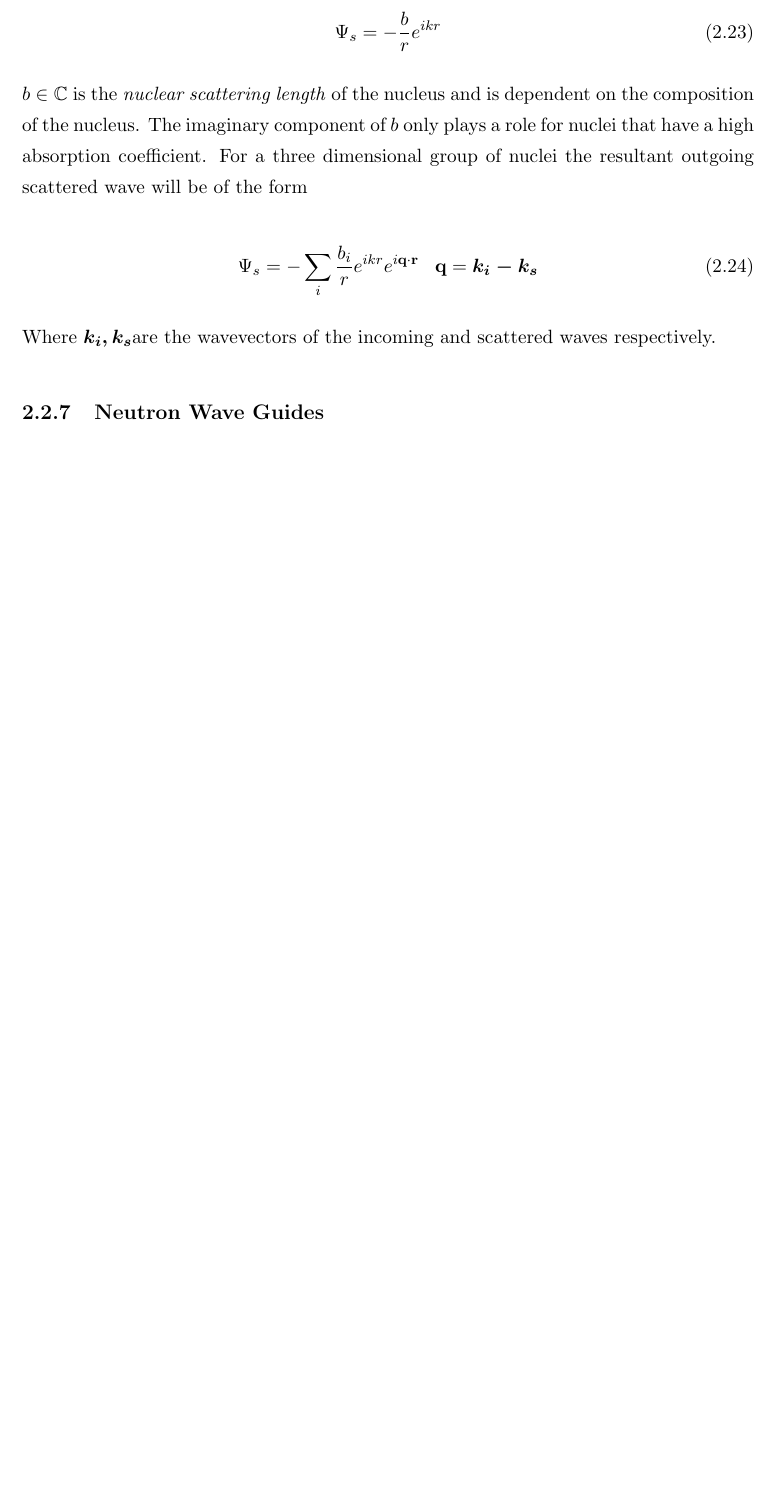
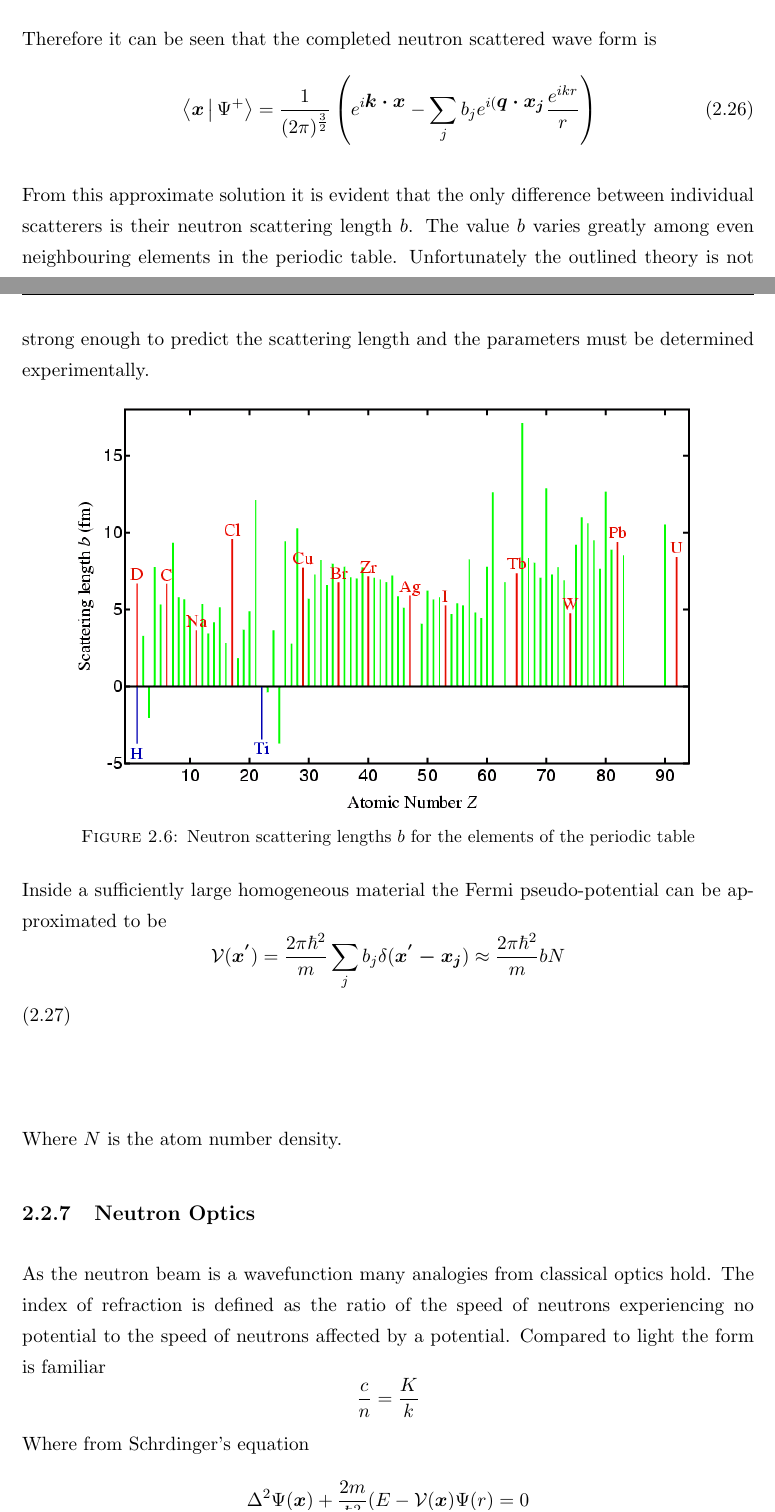
Before and after one commit to taalexander/Honours-Thesis, a LaTeX thesis (Thesis.tex, which reads Chapters/Chapter2.tex): part of page 24 of 30 before the commit and two parts of pages 24 and 25 of 32 after it, the two joined at a grey line, cut at the place of the change, the shorter picture padded with empty space. The pictures show the PDF file Thesis.pdf that the author committed with the source.

Commit message:
finished Scattering theory. Working on neutron optics

```diff
--- a/Chapters/Chapter2.tex
+++ b/Chapters/Chapter2.tex
@@ -177,0 +177,2 @@ f^{(1)}(\theta) = -\frac{m}{2\pi\hbar^2} \int d^3x^{'}e^{i(\mbox{\boldmath$k-k^{
+\label{fig:scatteringAngle}
+\end{figure}
@@ -189,3 +194,9 @@ Given the assumptions that an incoming neutron beam will be elastically scattere
 \begin{equation}
-\Psi_i = e^{ikz}
-\label{eq:neutronBeam}
+\label{eq:FermiPseudoPotential}
+\mathcal{V}(\mbox{\boldmath$x^{'}$}) = \frac{2\pi\hbar^2}{m}b\delta(\mbox{\boldmath$x^{'}$})
+\end{equation}
+ as a scattering potential. Where $b$ is known as the neutron scattering length and his units of meters. For the case of multiple nuclei the potential takes the form
+ \begin{equation}
+ \label{eq:MultipleNuclei}
+ \mathcal{V}(\mbox{\boldmath$x^{'}$})  = \frac{2\pi\hbar^2}{m}\sum\limits_{j} b_j \delta(\mbox{\boldmath$x^{'}-x_j$})
+ \end{equation}
@@ -192,7 +210,32 @@ Given the assumptions that an incoming neutron beam will be elastically scattere
+\begin{equation}
+f^{(1)}(\theta)  = -b
+\label{eq:neutronScatteringSingle}
+\end{equation}
+Therefore it can be seen that the completed neutron scattered wave form is
+\begin{equation}
+\label{eq:scatterNeutronWaveForm}
+\Braket{\mbox{\boldmath$x$}|\Psi^{+}} = \frac{1}{(2\pi)^{\frac{3}{2}}}\left(e^{i\mbox{\boldmath$k \cdot x$}} - \sum\limits_{j}b_j e^{i(\mbox{\boldmath$q \cdot x_j$}}\frac{e^{ikr}}{r}\right)
 \end{equation}
 
-As the nucleus is a point scatterer as in section(\ref{sec:scattering_theory}) the outgoing scattered wavefunction will be spherically symmetric of the form
+From this approximate solution it is evident that the only difference between individual scatterers is their neutron scattering length $b$. The value $b$ varies greatly among even neighbouring elements in the periodic table. Unfortunately the outlined theory is not strong enough to predict the scattering length and the parameters must be determined experimentally.
 
+\begin{figure}[ht!]
+\centering
+\includegraphics[scale=0.5]{Figures/neutronScatteringLength.png}
+\caption{Neutron scattering lengths $b$ for the elements of the periodic table }
+\label{fig:scatteringAngle}
+\end{figure}
+
+Inside a sufficiently large homogeneous material the Fermi pseudo-potential can be approximated to be
 \begin{equation}
-\Psi_s = -\frac{b}{r}e^{ikr}
-\label{eq:scatteredWave}
+ \mathcal{V}(\mbox{\boldmath$x^{'}$})  = \frac{2\pi\hbar^2}{m}\sum\limits_{j} b_j \delta(\mbox{\boldmath$x^{'}-x_{j}$}) \approx \frac{2\pi\hbar^2}{m}bN
+
+ \label{eq:approxFermiPseudopotential}
+\end{equation}
+Where $N$ is the atom number density.
+\subsection{Neutron Optics}
+As the neutron beam is a wavefunction many analogies from classical optics hold. The index of refraction is defined as the ratio of the speed of neutrons experiencing no potential to the speed of neutrons affected by a potential. Compared to light the form is familiar
+$$ \frac{c}{n} = \frac{K}{k}$$
+Where from Schrödinger's equation
+$$\Delta^2\Psi(\mbox{\boldmath$x$}) + \frac{2m}{\hbar^2}(E-\mathcal{V}(\mbox{\boldmath$x$})\Psi(r) = 0 $$
+\begin{equation}
@@ -199,12 +245,17 @@ As the nucleus is a point scatterer as in section(\ref{sec:scattering_theory}) t
+\begin{equation}
+\label{eq:nofr}
+n(\mbox{\boldmath$x$}) = \frac{K}{k} = \sqrt{\frac{E-\mathcal{V}(\mbox{\boldmath$x$})}{E}=\sqrt{1-\frac{\mathcal{V}(\mbox{\boldmath$x$})}{E}}
+\end{equation}
+Given that the neutron scattering potentials are described by (\ref{eq:approxFermiPseudopotential}) the index of refraction can be approximated to
+\begin{equation}
+V(\mbox{\boldmath$x$}) = \sqrt{1-\frac{\frac{2\pi\hbar^2}{m}bN}{E}}
+\label{eq:indexofrefraction}
 \end{equation}
 
-$b \in \mathbb{C}$ is the \textit{nuclear scattering length} of the nucleus and is dependent on the composition of the nucleus. The imaginary component of $b$ only plays a role for nuclei that have a high absorption coefficient. For a three dimensional group of nuclei the resultant outgoing scattered wave will be of the form
-
+In the case of magnetic materials the magnetic potential
+$$\mathcal{V_{mag}(\mbox{\boldmath$x$})=-\mbox{\boldmath$u\cdot B_{eff}$}$$ must be accounted for. This results in an index of refracton for magnetic materials such as Fe,Ni and Co of
 \begin{equation}
-\Psi_s = -\sum \limits_i \frac{b_i}{r} e^{ikr} e^{i \textbf{q} \cdot \textbf{r}} \,\,\,\,\,  \textbf{q}= \mbox{\boldmath$k_i-k_s$}
-\label{eq:latticeScatter}
+n_{\pm}(\mbox{\boldmath$x$})= \sqrt{1-\frac{\frac{2\pi\hbar^2}{m}bN \mp \mbox{\boldmath$u\cdot B_{eff}$}}{E}}
+\label{eq:nucleurIndexofRefraction}
 \end{equation}
-
-Where \mbox{\boldmath$k_i,k_s$}are the wavevectors of the incoming and scattered waves respectively.
-
 \subsection{Neutron Wave Guides}
```
Also changed, not shown: Chapters/Chapter4.tex (+1 -1 lines), Figures/image_links.txt (+1 -0 lines), Figures/neutronScatteringLength.png (added), Figures/scatteringAngle.png (added), Thesis.pdf, Chapters/Chapter2.tex (31 more changed lines), 2 other files.
